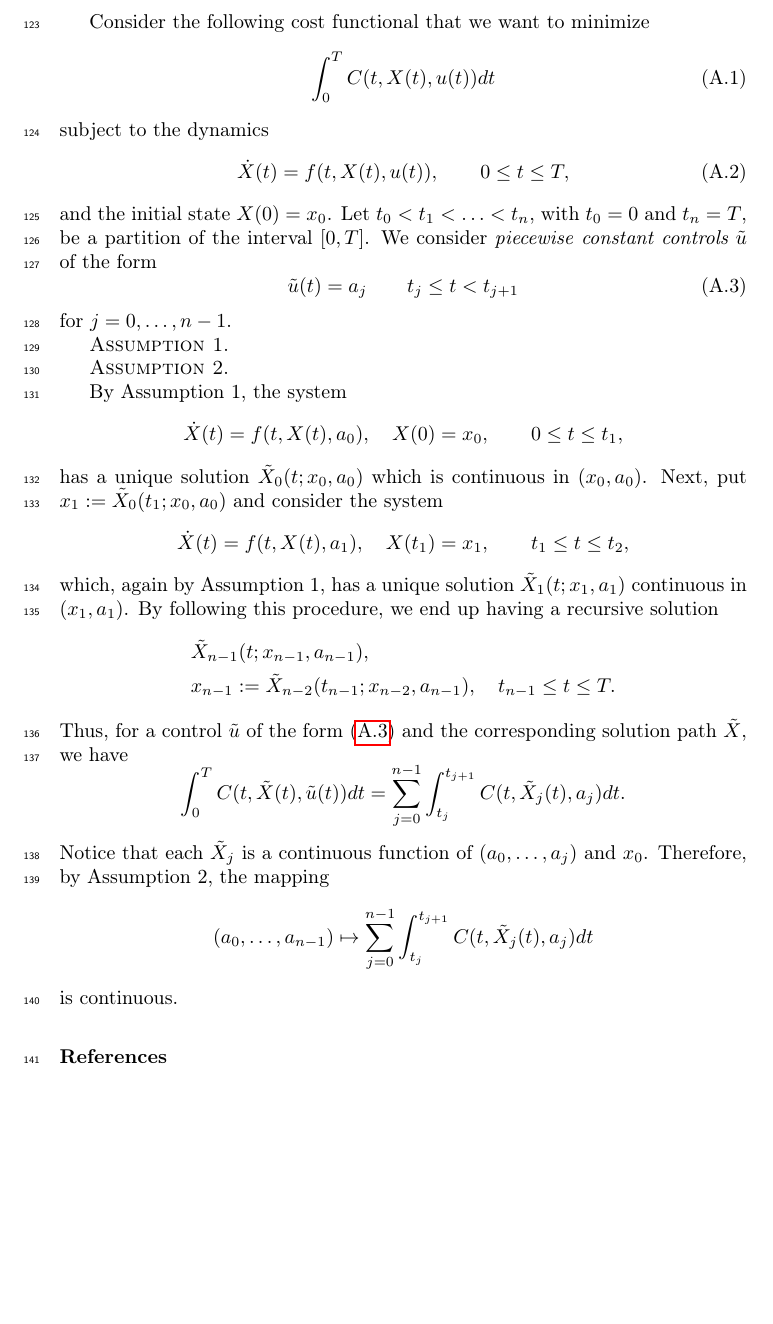
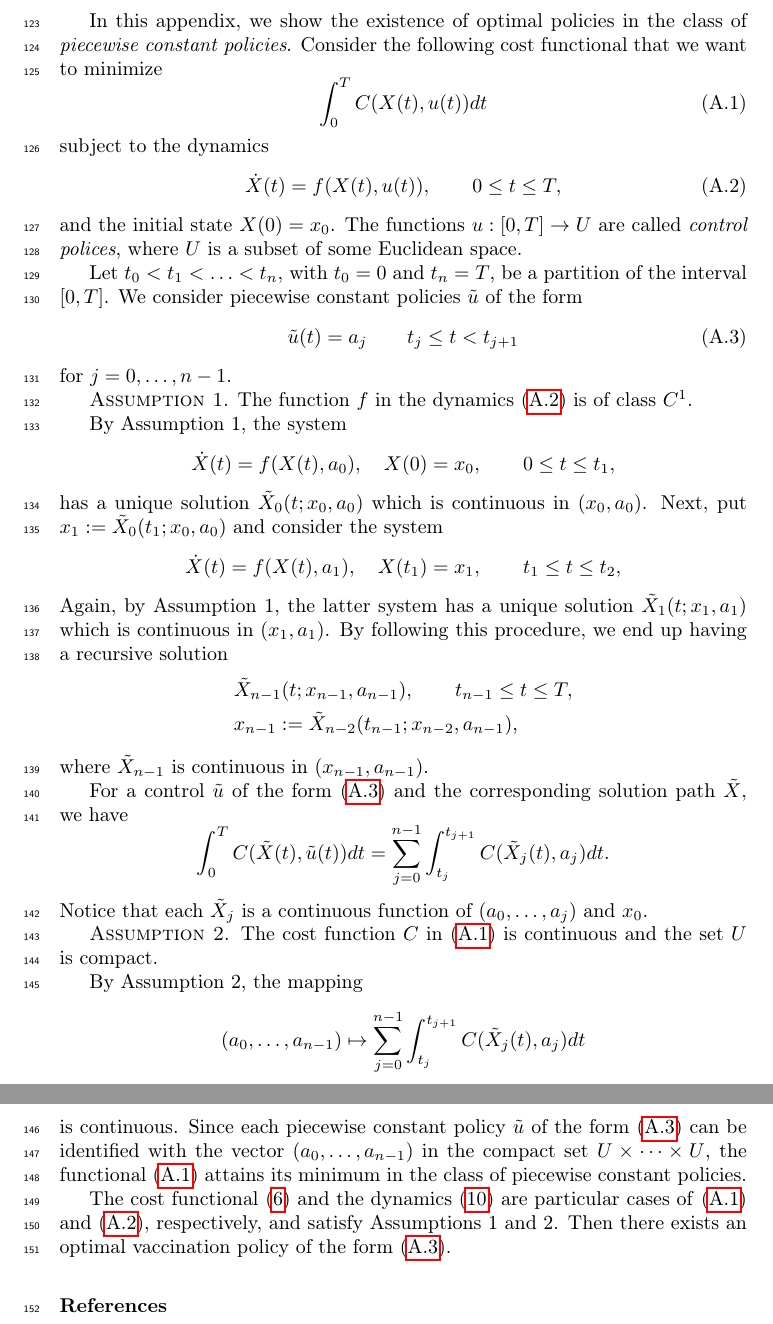
Before and after one commit to SaulDiazInfante/Synchronizing-lockdown-and-vaccination-policies-for-COVID-19, a LaTeX paper (COVID19-VACINATION/main.tex, which reads COVID19-VACINATION/appendix.tex): part of page 11 of 11 before the commit and two parts of pages 11 and 12 of 12 after it, the two joined at a grey line, cut at the place of the change, the shorter picture padded with empty space. Compiled offline with pdfLaTeX.

Commit message:
With David's Appendix version

```diff
--- a/COVID19-VACINATION/appendix.tex
+++ b/COVID19-VACINATION/appendix.tex
@@ -1,59 +1,71 @@
 %!TEX root = main.tex
-Consider the following cost functional that we want to minimize
+In this appendix, we show the existence of optimal policies in the class of {\it piecewise constant policies}. Consider the following cost functional that we want to minimize
 \begin{equation}\label{costFunctional}
-  \int_0^T C(t,X(t),u(t)) dt
+  \int_0^T C(X(t),u(t)) dt
 \end{equation}
 subject to the dynamics
 \begin{equation}\label{dynamics}
-  \dot{X}(t) = f(t,X(t),u(t)),  \qquad    0\leq t \leq T,
+  \dot{X}(t) = f(X(t),u(t)),  \qquad    0\leq t \leq T,
 \end{equation}
-and the initial state $X(0)=x_0$. Let $t_0<t_1<\ldots <t_n$, with
+and the initial state $X(0)=x_0$. The functions $u:[0,T]\to U$ are called {\it control polices}, where $U$ is a subset of some Euclidean space.   %The cost functional \eqref{eqn:cost_functional} and the dynamics \eqref{eqn:vital_dynamics} are particular cases of \eqref{costFunctional} and \eqref{dynamics}, respectively.
+
+Let $t_0<t_1<\ldots <t_n$, with
 $t_0=0$ and $t_n=T$, be a partition of the interval $[0,T]$.
-We consider {\it piecewise constant controls} $\tilde{u}$ of the form
+We consider piecewise constant policies $\tilde{u}$ of the form
 \begin{equation}\label{PieceConstCont}
   \tilde{u}(t) = a_j\qquad t_j\leq t < t_{j+1}
 \end{equation}
  for $j=0,\ldots,n-1$.
 
-{\sc Assumption 1}.
-
-{\sc Assumption 2}.
+{\sc Assumption 1}. The function $f$ in the dynamics \eqref{dynamics} is of class $C^1$.
 
 By Assumption 1, the system
 \[
-  \dot{X}(t) = f(t,X(t),a_0), \quad X(0)=x_0, \qquad    0\leq t \leq t_1,
+  \dot{X}(t) = f(X(t),a_0), \quad X(0)=x_0, \qquad    0\leq t \leq t_1,
 \]
 has a unique solution $\tilde{X}_0(t;x_0,a_0)$ which is continuous in
 $(x_0,a_0)$.  Next, put $x_1:=\tilde{X}_0(t_1;x_0,a_0)$ and consider the system
 \[
-  \dot{X}(t) = f(t,X(t),a_1), \quad X(t_1)=x_1, \qquad    t_1\leq t \leq t_2,
+  \dot{X}(t) = f(X(t),a_1), \quad X(t_1)=x_1, \qquad    t_1\leq t \leq t_2,
 \]
-which, again by Assumption 1, has a unique solution $\tilde{X}_1(t;x_1,a_1)$
+Again, by Assumption 1, the latter system has a unique solution $\tilde{X}_1(t;x_1,a_1)$ which is
 continuous in $(x_1,a_1)$. By following this procedure, we end up having a
 recursive solution
 \begin{equation*}
   \begin{aligned}
-    & \tilde{X}_{n-1}(t;x_{n-1},a_{n-1}),\\
+    & \tilde{X}_{n-1}(t;x_{n-1},a_{n-1}),
+    \qquad t_{n-1}\leq t \leq T,\\
     & x_{n-1}:=\tilde{X}_{n-2}(t_{n-1};x_{n-2},a_{n-1}),
-    \quad t_{n-1}\leq t \leq T.
   \end{aligned}
 \end{equation*}
-Thus, for a control $\tilde{u}$ of the form \eqref{PieceConstCont} and the
+where $\tilde{X}_{n-1}$ is continuous in $(x_{n-1},a_{n-1})$.
+
+
+For a control $\tilde{u}$ of the form \eqref{PieceConstCont} and the
 corresponding solution path $\tilde{X}$, we have
 \[
   \int_0^T
-    C(t,\tilde{X}(t),
+    C(\tilde{X}(t),
     \tilde{u}(t)) dt =
       \sum_{j=0}^{n-1}
         \int_{t_j}^{t_{j+1}}
-        C(t,\tilde{X}_j(t),a_j) dt.
+        C(\tilde{X}_j(t),a_j) dt.
 \]
 Notice that each $\tilde{X}_j$ is a continuous function of $(a_0,\ldots,a_j)$
-and $x_0$. Therefore, by Assumption 2, the mapping
+and $x_0$.
+
+
+{\sc Assumption 2}. The cost function $C$ in \eqref{costFunctional} is continuous and the set $U$ is compact.
+
+
+
+By Assumption 2, the mapping
 \[
   (a_0,\ldots,a_{n-1})
   \mapsto
   \sum_{j=0}^{n-1}
-  \int_{t_j}^{t_{j+1}} C(t,\tilde{X}_j(t),a_j) dt
+  \int_{t_j}^{t_{j+1}} C(\tilde{X}_j(t),a_j) dt
 \]
-is continuous.
+is continuous. Since each piecewise constant policy $\tilde{u}$ of the form \eqref{PieceConstCont} can be identified with the vector $(a_0,\ldots,a_{n-1})$ in the compact set $U\times\cdots\times U$, the functional \eqref{costFunctional} attains its minimum in the class of piecewise constant policies.
+
+The cost functional \eqref{eqn:cost_functional} and the dynamics \eqref{eqn:vital_dynamics} are particular cases of \eqref{costFunctional} and \eqref{dynamics}, respectively, and satisfy Assumptions 1 and 2. Then there exists an optimal vaccination policy of the form \eqref{PieceConstCont}.
```
Also changed, not shown: COVID19-VACINATION/main.tex (+1 -1 lines).
